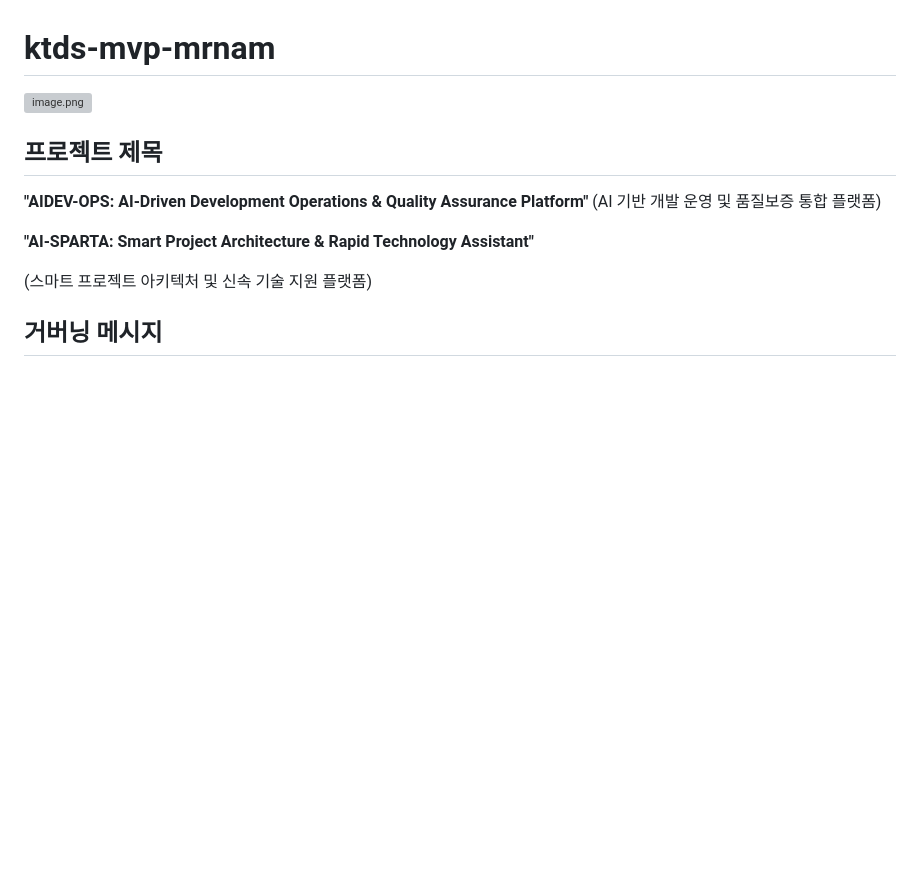
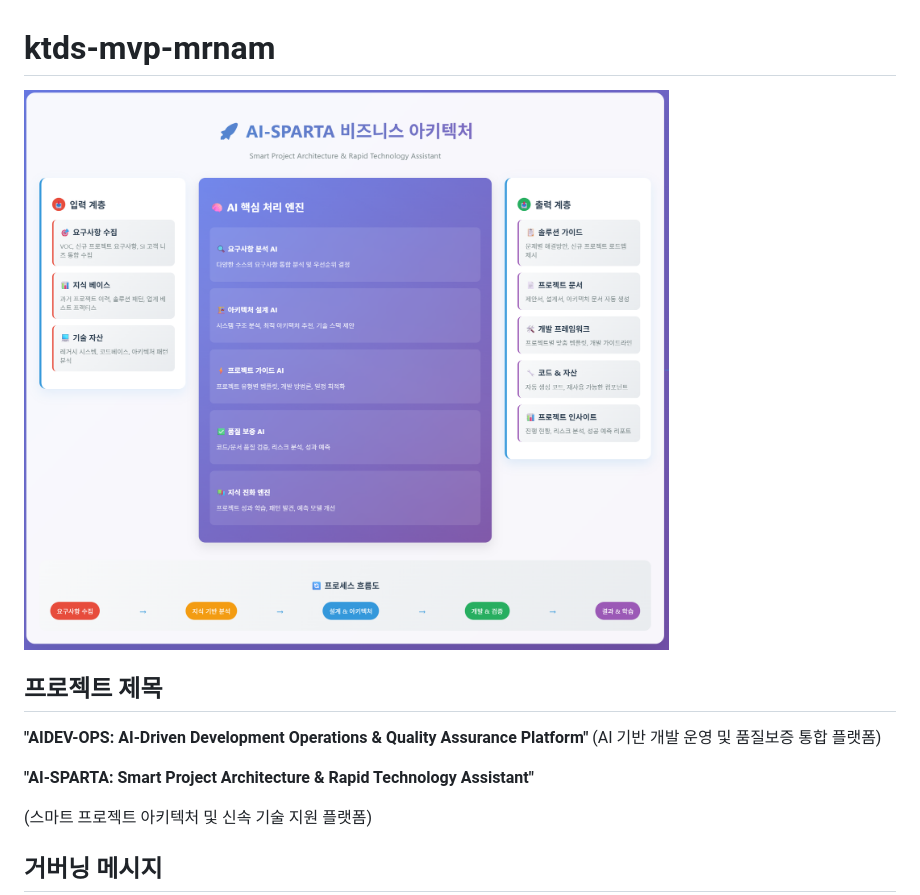
Before and after one commit to zipooclassic/ktds-mvp-mrnam, a Markdown page: README.md, the part around the change. Drawn GitHub-style; blank space fills up the shorter version; grey boxes are pictures that could not be loaded.

Commit message:
readme 수정

```diff
--- a/README.md
+++ b/README.md
@@ -1,6 +1,6 @@
 # ktds-mvp-mrnam
 
-![image.png](~@source/.static/images/image.png)
+![image.png](static/images/image.png)
 
 ## 프로젝트 제목
 
```
